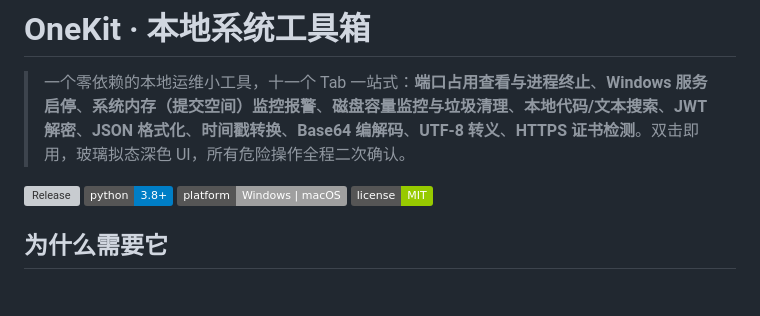
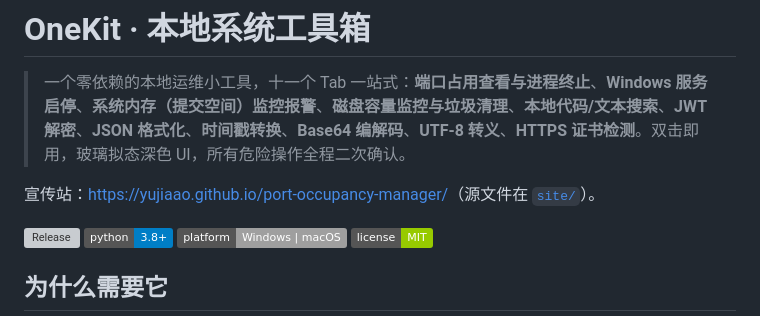
Before and after one commit to yujiaao/port-occupancy-manager, a Markdown page: README.md, the part around the change. Rendered like a GitHub page; badges without logos; blank space fills up the shorter version; grey boxes are pictures that could not be loaded.

```diff
--- a/README.md
+++ b/README.md
@@ -1,6 +1,8 @@
 # OneKit · 本地系统工具箱
 
 > 一个零依赖的本地运维小工具，十一个 Tab 一站式：**端口占用查看与进程终止**、**Windows 服务启停**、**系统内存（提交空间）监控报警**、**磁盘容量监控与垃圾清理**、**本地代码/文本搜索**、**JWT 解密**、**JSON 格式化**、**时间戳转换**、**Base64 编解码**、**UTF-8 转义**、**HTTPS 证书检测**。双击即用，玻璃拟态深色 UI，所有危险操作全程二次确认。
+
+宣传站：<https://yujiaao.github.io/port-occupancy-manager/>（源文件在 [`site/`](site/index.html)）。
 
 [![Release](https://img.shields.io/github/v/release/yujiaao/onekit)](https://github.com/yujiaao/onekit/releases/tag/v1.0.0)
 [![Python](https://img.shields.io/badge/python-3.8%2B-blue)](https://www.python.org)
```
Also changed, not shown: site/preview.png (added), 2 other files.
